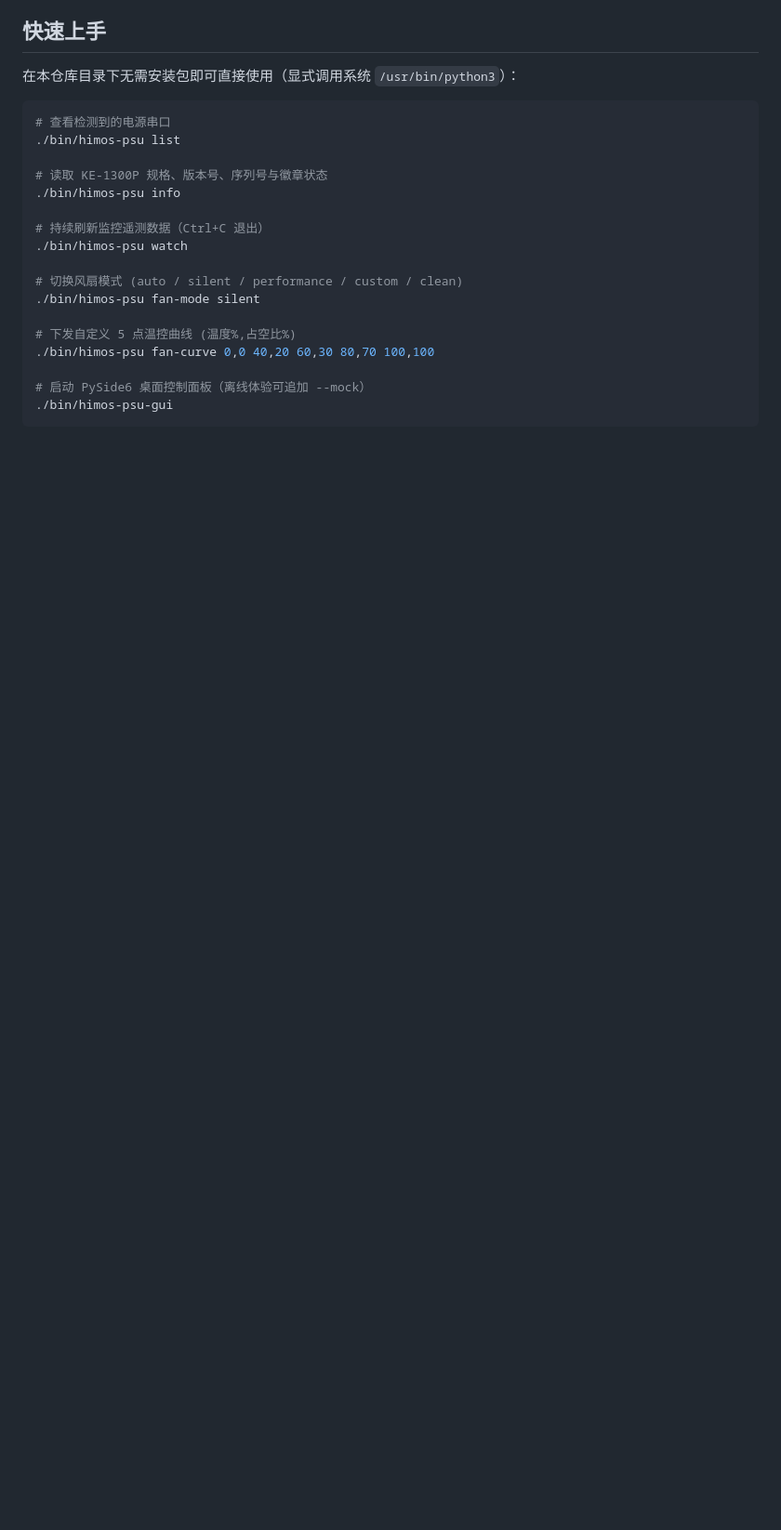
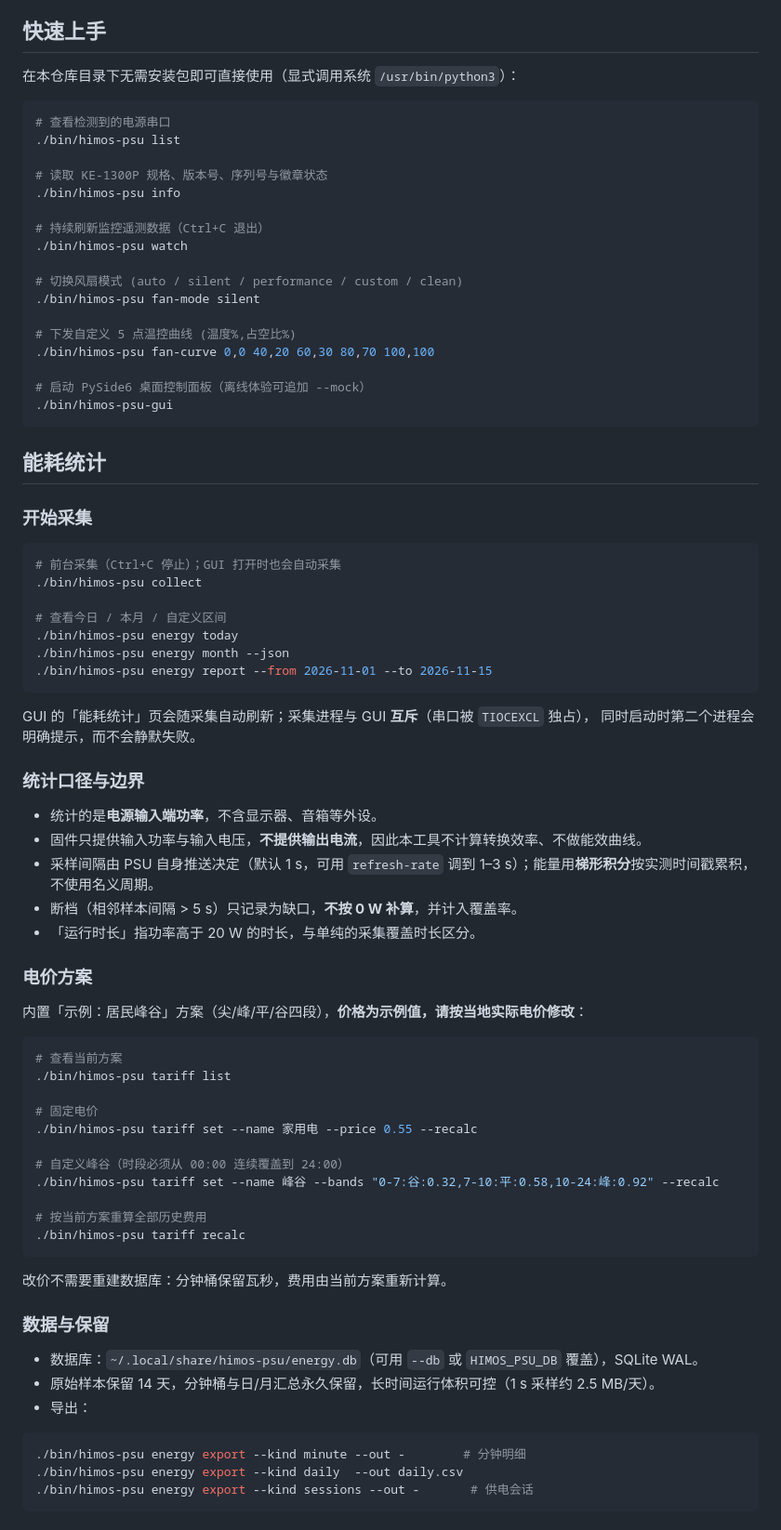
Before and after one commit to Betlund/himos_psu, a Markdown page: README.md, the part around one of its changes. Shown at 93% size. Drawn GitHub-style; blank space fills up the shorter version.

````diff
--- a/README.md
+++ b/README.md
@@ -36,3 +37,60 @@
 ./bin/himos-psu-gui
 ```
 
+## 能耗统计
+
+### 开始采集
+
+```bash
+# 前台采集（Ctrl+C 停止）；GUI 打开时也会自动采集
+./bin/himos-psu collect
+
+# 查看今日 / 本月 / 自定义区间
+./bin/himos-psu energy today
+./bin/himos-psu energy month --json
+./bin/himos-psu energy report --from 2026-11-01 --to 2026-11-15
+```
+
+GUI 的「能耗统计」页会随采集自动刷新；采集进程与 GUI **互斥**（串口被 `TIOCEXCL` 独占），
+同时启动时第二个进程会明确提示，而不会静默失败。
+
+### 统计口径与边界
+
+- 统计的是**电源输入端功率**，不含显示器、音箱等外设。
+- 固件只提供输入功率与输入电压，**不提供输出电流**，因此本工具不计算转换效率、不做能效曲线。
+- 采样间隔由 PSU 自身推送决定（默认 1 s，可用 `refresh-rate` 调到 1–3 s）；能量用**梯形积分**按实测时间戳累积，不使用名义周期。
+- 断档（相邻样本间隔 > 5 s）只记录为缺口，**不按 0 W 补算**，并计入覆盖率。
+- 「运行时长」指功率高于 20 W 的时长，与单纯的采集覆盖时长区分。
+
+### 电价方案
+
+内置「示例：居民峰谷」方案（尖/峰/平/谷四段），**价格为示例值，请按当地实际电价修改**：
+
+```bash
+# 查看当前方案
+./bin/himos-psu tariff list
+
+# 固定电价
+./bin/himos-psu tariff set --name 家用电 --price 0.55 --recalc
+
+# 自定义峰谷（时段必须从 00:00 连续覆盖到 24:00）
+./bin/himos-psu tariff set --name 峰谷 --bands "0-7:谷:0.32,7-10:平:0.58,10-24:峰:0.92" --recalc
+
+# 按当前方案重算全部历史费用
+./bin/himos-psu tariff recalc
+```
+
+改价不需要重建数据库：分钟桶保留瓦秒，费用由当前方案重新计算。
+
+### 数据与保留
+
+- 数据库：`~/.local/share/himos-psu/energy.db`（可用 `--db` 或 `HIMOS_PSU_DB` 覆盖），SQLite WAL。
+- 原始样本保留 14 天，分钟桶与日/月汇总永久保留，长时间运行体积可控（1 s 采样约 2.5 MB/天）。
+- 导出：
+
+```bash
+./bin/himos-psu energy export --kind minute --out -        # 分钟明细
+./bin/himos-psu energy export --kind daily  --out daily.csv
+./bin/himos-psu energy export --kind sessions --out -       # 供电会话
+```
+
````
Also changed, not shown: other parts of README.md (+24 -2 lines), docs/energy-dashboard.png (added), 8 other files.
